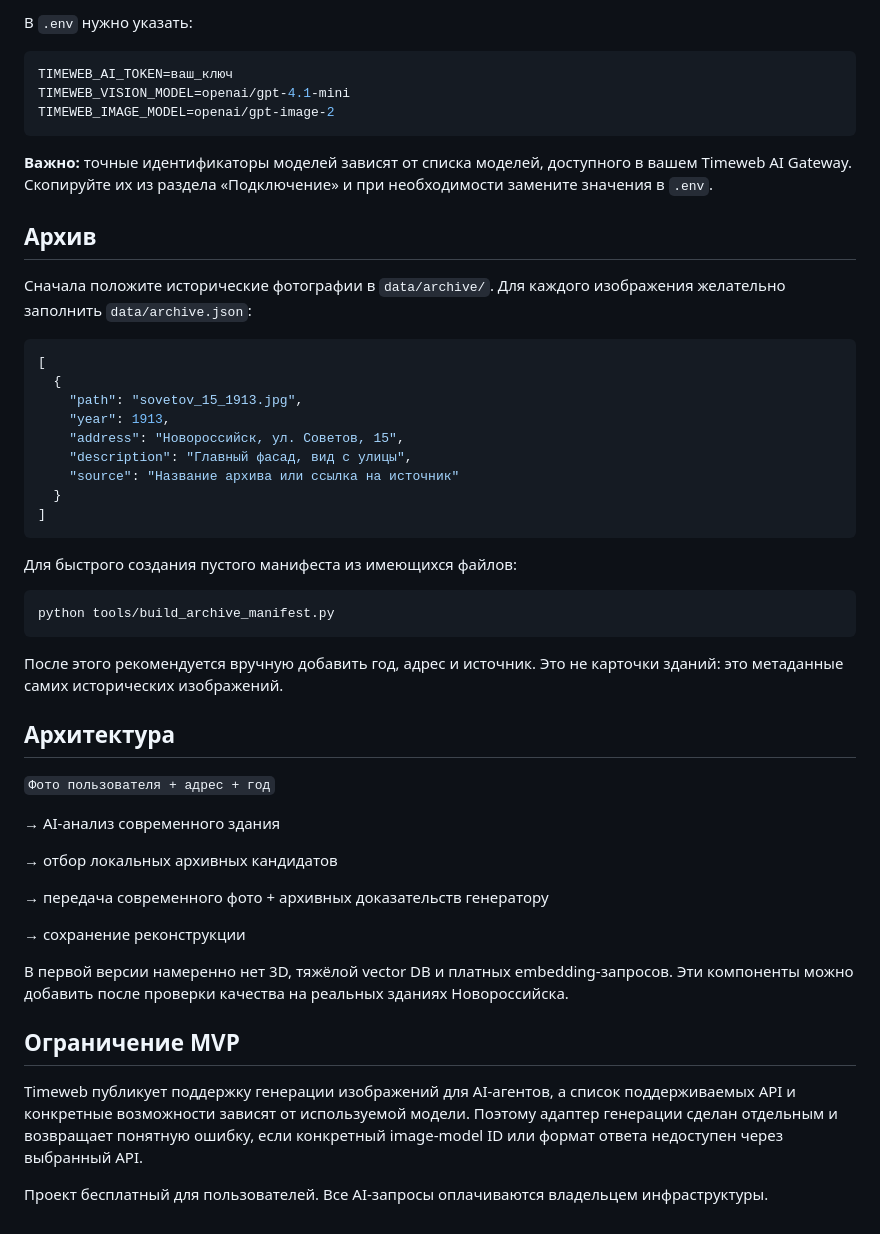
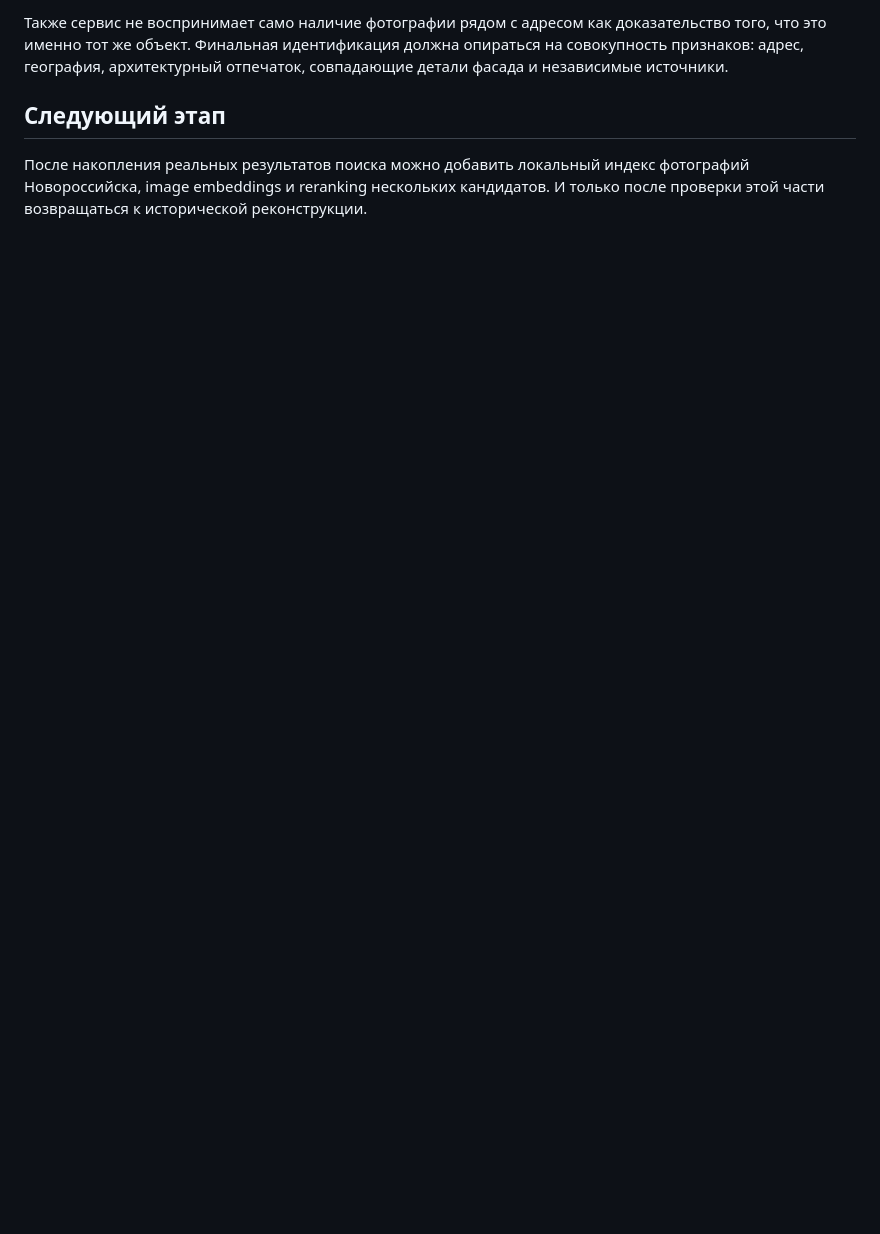
Before and after one commit to ruslanforeks/AiWebCity, a Markdown page: README.md, the part around one of its changes. GitHub-like rendering; blank space fills up the shorter version.

````diff
--- a/README.md
+++ b/README.md
@@ -34,54 +76,6 @@ uvicorn app.main:app --host 0.0.0.0 --port 8000
 
-В `.env` нужно указать:
+Также сервис не воспринимает само наличие фотографии рядом с адресом как доказательство того, что это именно тот же объект. Финальная идентификация должна опираться на совокупность признаков: адрес, география, архитектурный отпечаток, совпадающие детали фасада и независимые источники.
 
-```env
-TIMEWEB_AI_TOKEN=ваш_ключ
-TIMEWEB_VISION_MODEL=openai/gpt-4.1-mini
-TIMEWEB_IMAGE_MODEL=openai/gpt-image-2
-```
+## Следующий этап
 
-**Важно:** точные идентификаторы моделей зависят от списка моделей, доступного в вашем Timeweb AI Gateway. Скопируйте их из раздела «Подключение» и при необходимости замените значения в `.env`.
-
-## Архив
-
-Сначала положите исторические фотографии в `data/archive/`. Для каждого изображения желательно заполнить `data/archive.json`:
-
-```json
-[
-  {
-    "path": "sovetov_15_1913.jpg",
-    "year": 1913,
-    "address": "Новороссийск, ул. Советов, 15",
-    "description": "Главный фасад, вид с улицы",
-    "source": "Название архива или ссылка на источник"
-  }
-]
-```
-
-Для быстрого создания пустого манифеста из имеющихся файлов:
-
-```bash
-python tools/build_archive_manifest.py
-```
-
-После этого рекомендуется вручную добавить год, адрес и источник. Это не карточки зданий: это метаданные самих исторических изображений.
-
-## Архитектура
-
-`Фото пользователя + адрес + год`
-
-→ AI-анализ современного здания
-
-→ отбор локальных архивных кандидатов
-
-→ передача современного фото + архивных доказательств генератору
-
-→ сохранение реконструкции
-
-В первой версии намеренно нет 3D, тяжёлой vector DB и платных embedding-запросов. Эти компоненты можно добавить после проверки качества на реальных зданиях Новороссийска.
-
-## Ограничение MVP
-
-Timeweb публикует поддержку генерации изображений для AI-агентов, а список поддерживаемых API и конкретные возможности зависят от используемой модели. Поэтому адаптер генерации сделан отдельным и возвращает понятную ошибку, если конкретный image-model ID или формат ответа недоступен через выбранный API.
-
-Проект бесплатный для пользователей. Все AI-запросы оплачиваются владельцем инфраструктуры.
+После накопления реальных результатов поиска можно добавить локальный индекс фотографий Новороссийска, image embeddings и reranking нескольких кандидатов. И только после проверки этой части возвращаться к исторической реконструкции.
````
Also changed, not shown: other parts of README.md (+56 -14 lines).
